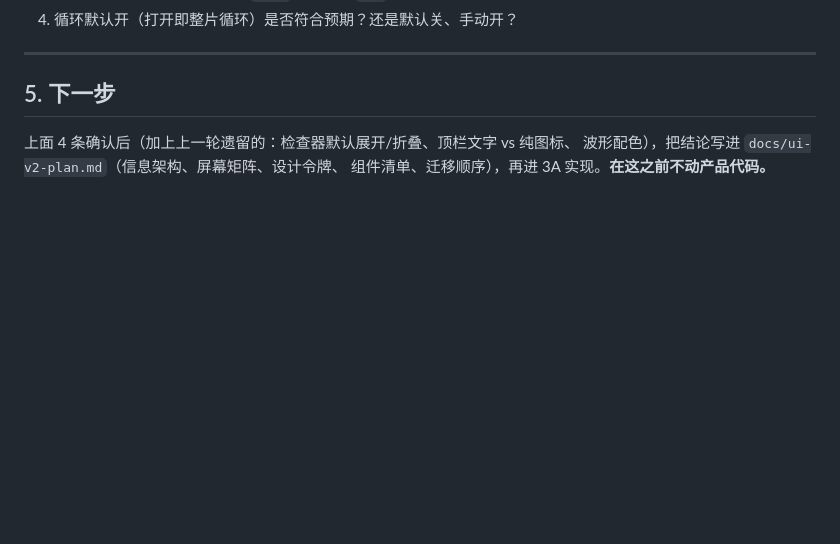
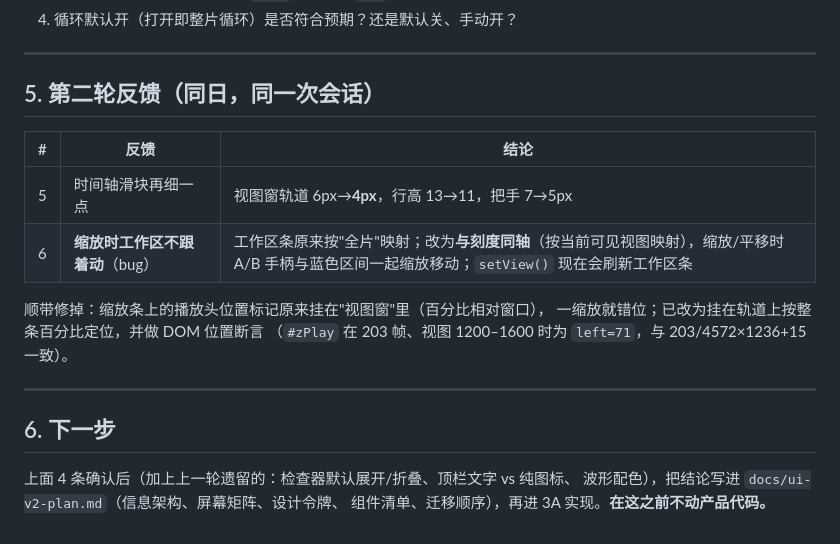
Before and after one commit to HappinessJo/lapian-player, a Markdown page: docs/ui-v2-feedback-2026-10-25.md, the part around the change. Rendered like a GitHub page; blank space fills up the shorter version.

Commit message:
docs: record UI v2 feedback round 2
视图窗轨道 6->4px；工作区条改为与刻度同轴（按可见视图映射），setView 后同步刷新，缩放/平移时 A/B 一起移动；修缩放条上的播放头标记错位（改挂轨道并按整条百分比定位）。原型自测 playhead_offview=0。

```diff
--- a/docs/ui-v2-feedback-2026-10-25.md
+++ b/docs/ui-v2-feedback-2026-10-25.md
@@ -64,7 +64,20 @@
 
 ---
 
-## 5. 下一步
+## 5. 第二轮反馈（同日，同一次会话）
+
+| # | 反馈 | 结论 |
+|---|---|---|
+| 5 | 时间轴滑块再细一点 | 视图窗轨道 6px→**4px**，行高 13→11，把手 7→5px |
+| 6 | **缩放时工作区不跟着动**（bug） | 工作区条原来按"全片"映射；改为**与刻度同轴**（按当前可见视图映射），缩放/平移时 A/B 手柄与蓝色区间一起缩放移动；`setView()` 现在会刷新工作区条 |
+
+顺带修掉：缩放条上的播放头位置标记原来挂在"视图窗"里（百分比相对窗口），
+一缩放就错位；已改为挂在轨道上按整条百分比定位，并做 DOM 位置断言
+（`#zPlay` 在 203 帧、视图 1200–1600 时为 `left=71`，与 203/4572×1236+15 一致）。
+
+---
+
+## 6. 下一步
 
 上面 4 条确认后（加上上一轮遗留的：检查器默认展开/折叠、顶栏文字 vs 纯图标、
 波形配色），把结论写进 `docs/ui-v2-plan.md`（信息架构、屏幕矩阵、设计令牌、
```
